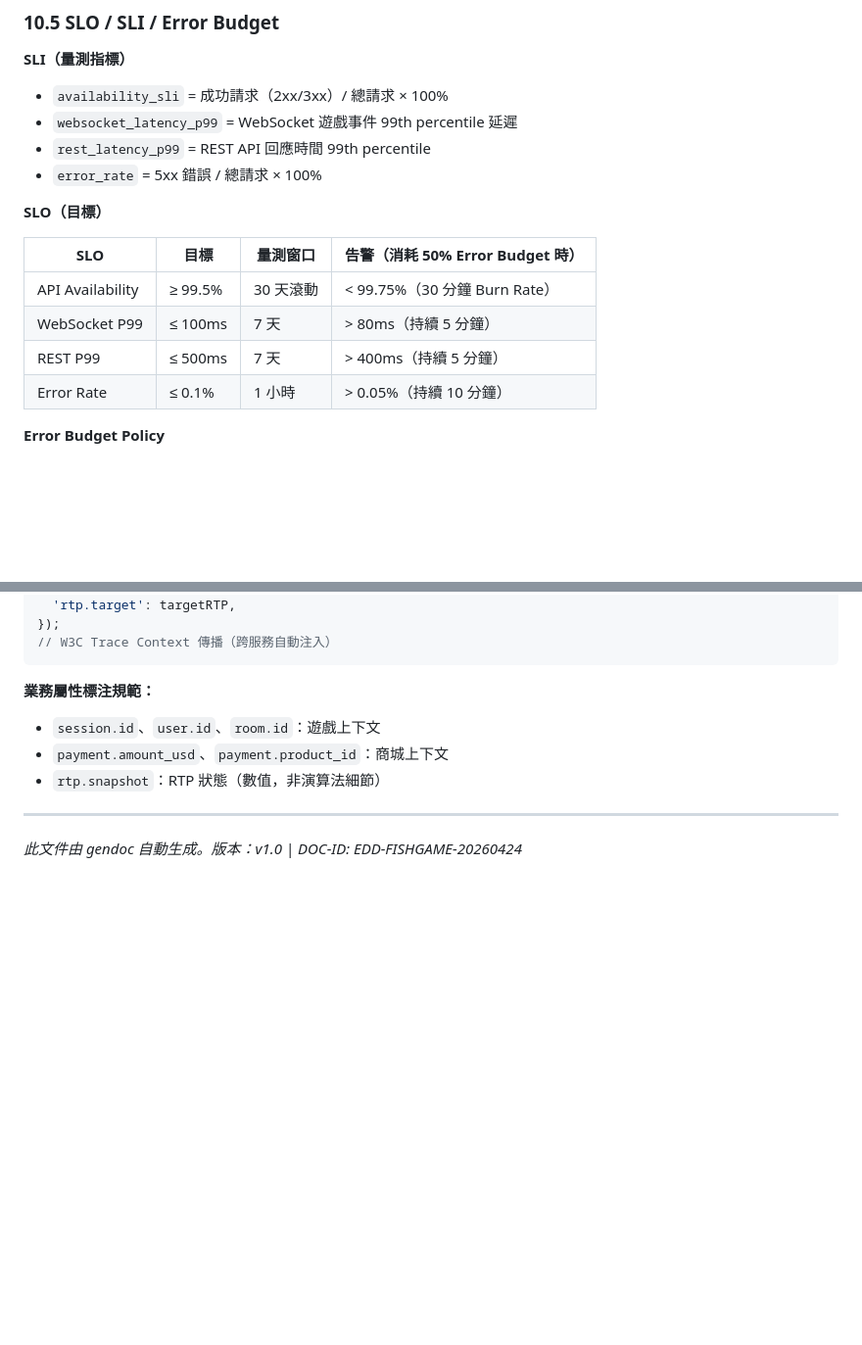
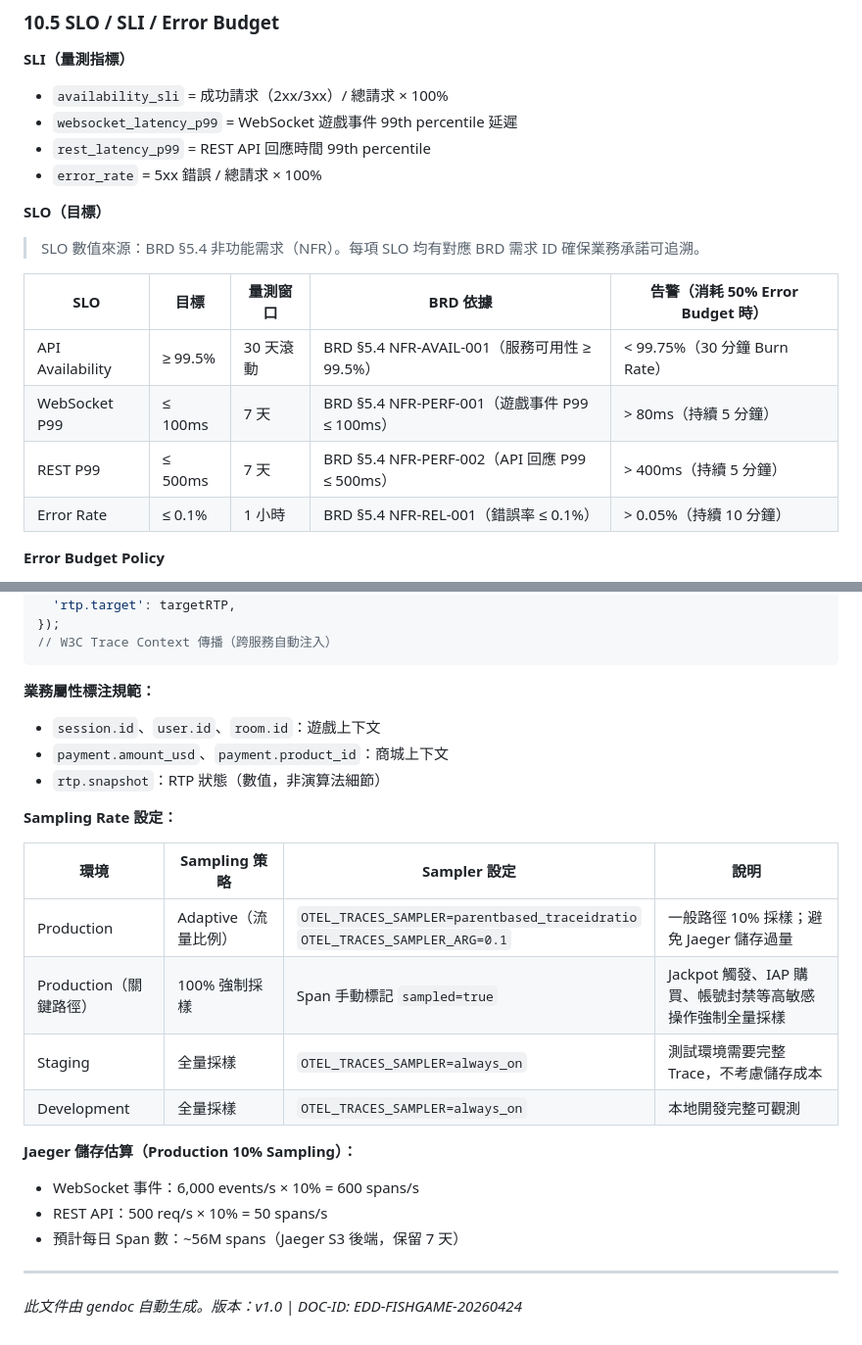
Before and after one commit to ibalasite/fishgame, a Markdown page: docs/EDD.md, 2 parts joined by grey strips. Shown at 98% size. GitHub-like rendering; blank space fills up the shorter version.

Commit message:
docs(gendoc)[D06-EDD]: review-r2 — fix 2/2 findings
Finding-Total: 2
Finding-CHM: 0/0/2
Terminate-Reason: in_progress
Quality-Status: degraded

```diff
--- a/docs/EDD.md
+++ b/docs/EDD.md
@@ -1372,12 +1372,14 @@ graph TD
 
 **SLO（目標）**
 
-| SLO | 目標 | 量測窗口 | 告警（消耗 50% Error Budget 時）|
-|-----|------|---------|-------------------------------|
-| API Availability | ≥ 99.5% | 30 天滾動 | < 99.75%（30 分鐘 Burn Rate）|
-| WebSocket P99 | ≤ 100ms | 7 天 | > 80ms（持續 5 分鐘）|
-| REST P99 | ≤ 500ms | 7 天 | > 400ms（持續 5 分鐘）|
-| Error Rate | ≤ 0.1% | 1 小時 | > 0.05%（持續 10 分鐘）|
+> SLO 數值來源：BRD §5.4 非功能需求（NFR）。每項 SLO 均有對應 BRD 需求 ID 確保業務承諾可追溯。
+
+| SLO | 目標 | 量測窗口 | BRD 依據 | 告警（消耗 50% Error Budget 時）|
+|-----|------|---------|---------|-------------------------------|
+| API Availability | ≥ 99.5% | 30 天滾動 | BRD §5.4 NFR-AVAIL-001（服務可用性 ≥ 99.5%）| < 99.75%（30 分鐘 Burn Rate）|
+| WebSocket P99 | ≤ 100ms | 7 天 | BRD §5.4 NFR-PERF-001（遊戲事件 P99 ≤ 100ms）| > 80ms（持續 5 分鐘）|
+| REST P99 | ≤ 500ms | 7 天 | BRD §5.4 NFR-PERF-002（API 回應 P99 ≤ 500ms）| > 400ms（持續 5 分鐘）|
+| Error Rate | ≤ 0.1% | 1 小時 | BRD §5.4 NFR-REL-001（錯誤率 ≤ 0.1%）| > 0.05%（持續 10 分鐘）|
 
 **Error Budget Policy**
 - 0–50% 消耗：正常開發節奏
@@ -1693,6 +1695,20 @@ span.setAttributes({
 - `payment.amount_usd`、`payment.product_id`：商城上下文
 - `rtp.snapshot`：RTP 狀態（數值，非演算法細節）
 
+**Sampling Rate 設定：**
+
+| 環境 | Sampling 策略 | Sampler 設定 | 說明 |
+|------|-------------|------------|------|
+| Production | Adaptive（流量比例）| `OTEL_TRACES_SAMPLER=parentbased_traceidratio`<br>`OTEL_TRACES_SAMPLER_ARG=0.1` | 一般路徑 10% 採樣；避免 Jaeger 儲存過量 |
+| Production（關鍵路徑）| 100% 強制採樣 | Span 手動標記 `sampled=true` | Jackpot 觸發、IAP 購買、帳號封禁等高敏感操作強制全量採樣 |
+| Staging | 全量採樣 | `OTEL_TRACES_SAMPLER=always_on` | 測試環境需要完整 Trace，不考慮儲存成本 |
+| Development | 全量採樣 | `OTEL_TRACES_SAMPLER=always_on` | 本地開發完整可觀測 |
+
+**Jaeger 儲存估算（Production 10% Sampling）：**
+- WebSocket 事件：6,000 events/s × 10% = 600 spans/s
+- REST API：500 req/s × 10% = 50 spans/s
+- 預計每日 Span 數：~56M spans（Jaeger S3 後端，保留 7 天）
+
 ---
 
 *此文件由 gendoc 自動生成。版本：v1.0 | DOC-ID: EDD-FISHGAME-20260424*
```
